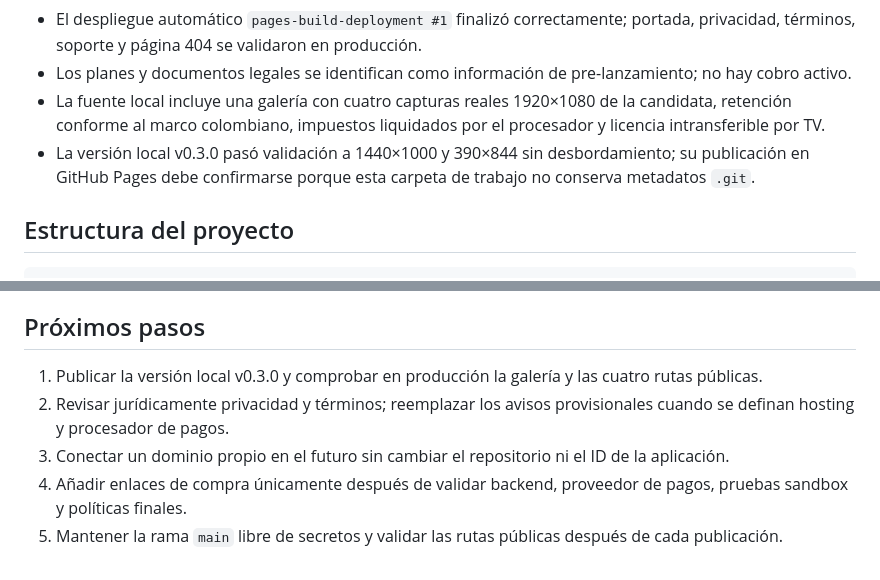
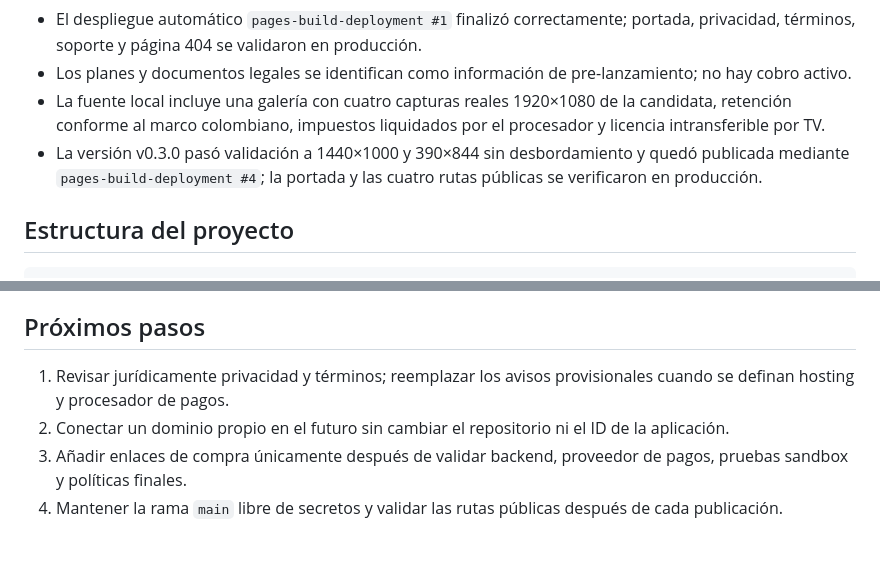
Before and after one commit to ICVPROJECTS/ICVPROJECTS.github.io, a Markdown page: PROJECT.md, 2 parts joined by grey strips. GitHub-like rendering.

```diff
--- a/PROJECT.md
+++ b/PROJECT.md
@@ -12,7 +12,7 @@ Sitio oficial de pre-lanzamiento de ICV IPTV, dirigido inicialmente a usuarios d
 - El despliegue automático `pages-build-deployment #1` finalizó correctamente; portada, privacidad, términos, soporte y página 404 se validaron en producción.
 - Los planes y documentos legales se identifican como información de pre-lanzamiento; no hay cobro activo.
 - La fuente local incluye una galería con cuatro capturas reales 1920×1080 de la candidata, retención conforme al marco colombiano, impuestos liquidados por el procesador y licencia intransferible por TV.
-- La versión local v0.3.0 pasó validación a 1440×1000 y 390×844 sin desbordamiento; su publicación en GitHub Pages debe confirmarse porque esta carpeta de trabajo no conserva metadatos `.git`.
+- La versión v0.3.0 pasó validación a 1440×1000 y 390×844 sin desbordamiento y quedó publicada mediante `pages-build-deployment #4`; la portada y las cuatro rutas públicas se verificaron en producción.
 
 ## Estructura del proyecto
 
@@ -63,8 +63,7 @@ icvprojects.github.io/
 
 ## Próximos pasos
 
-1. Publicar la versión local v0.3.0 y comprobar en producción la galería y las cuatro rutas públicas.
-2. Revisar jurídicamente privacidad y términos; reemplazar los avisos provisionales cuando se definan hosting y procesador de pagos.
-3. Conectar un dominio propio en el futuro sin cambiar el repositorio ni el ID de la aplicación.
-4. Añadir enlaces de compra únicamente después de validar backend, proveedor de pagos, pruebas sandbox y políticas finales.
-5. Mantener la rama `main` libre de secretos y validar las rutas públicas después de cada publicación.
+1. Revisar jurídicamente privacidad y términos; reemplazar los avisos provisionales cuando se definan hosting y procesador de pagos.
+2. Conectar un dominio propio en el futuro sin cambiar el repositorio ni el ID de la aplicación.
+3. Añadir enlaces de compra únicamente después de validar backend, proveedor de pagos, pruebas sandbox y políticas finales.
+4. Mantener la rama `main` libre de secretos y validar las rutas públicas después de cada publicación.
```
Also changed, not shown: CHANGELOG.md (+2 -1 lines).
